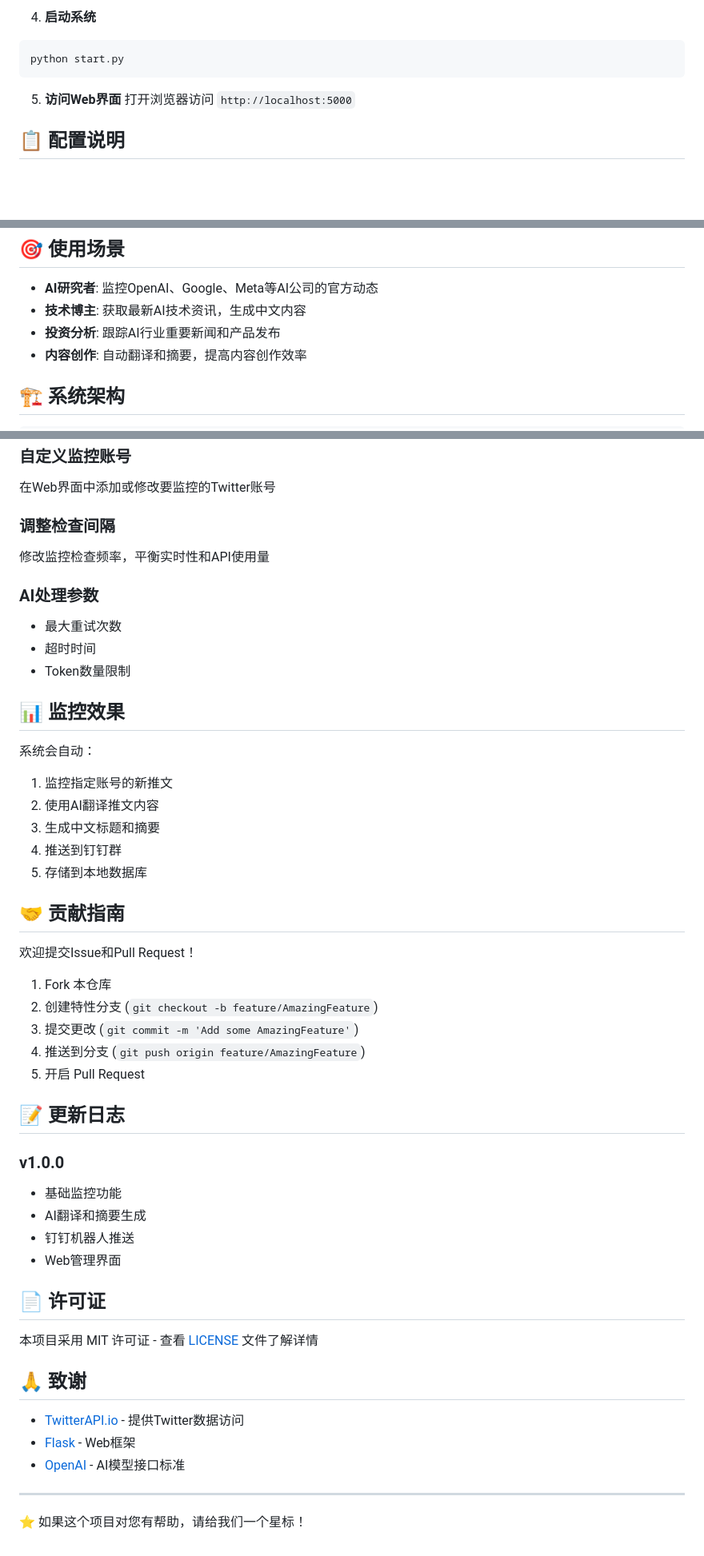
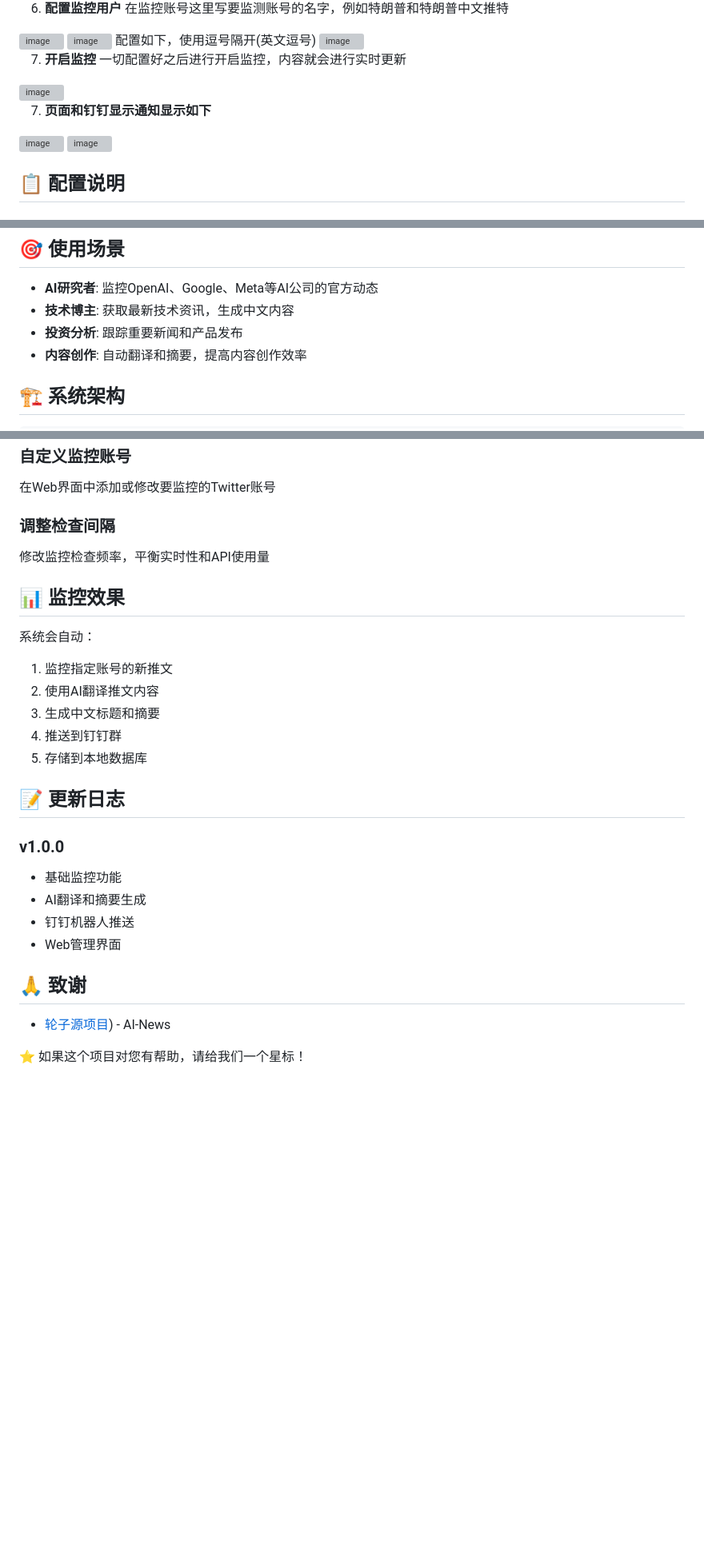
Before and after one commit to wxwhhh/TweetAI-Monitor, a Markdown page: README.md, 3 parts joined by grey strips. Shown at 80% size. Drawn GitHub-style; blank space fills up the shorter version; grey boxes are pictures that could not be loaded.

````diff
--- a/README.md
+++ b/README.md
@@ -40,11 +51,19 @@ pip install -r requirements.txt
 
-4. **启动系统**
-```bash
-python start.py
-```
+6. **配置监控用户**
+在监控账号这里写要监测账号的名字，例如特朗普和特朗普中文推特
+<img width="762" height="100" alt="image" src="https://github.com/user-attachments/assets/459b3b00-d476-41e4-b64d-066212326093" />
+<img width="942" height="134" alt="image" src="https://github.com/user-attachments/assets/be0f2a95-3f22-4670-9557-57fef4055444" />
+配置如下，使用逗号隔开(英文逗号)
+<img width="1288" height="418" alt="image" src="https://github.com/user-attachments/assets/02dbba64-afad-451b-82a0-2fbd256e1cfa" />
 
-5. **访问Web界面**
-打开浏览器访问 `http://localhost:5000`
+7. **开启监控**
+一切配置好之后进行开启监控，内容就会进行实时更新
+<img width="2000" height="399" alt="image" src="https://github.com/user-attachments/assets/595789e9-251a-493a-add2-4c63399be262" />
+
+7. **页面和钉钉显示通知显示如下**
+<img width="1972" height="1093" alt="image" src="https://github.com/user-attachments/assets/ee070275-11c4-426c-896c-51270127ef6e" />
+<img width="890" height="468" alt="image" src="https://github.com/user-attachments/assets/9a8346c9-e52b-4d74-865f-f3ad4ef5015d" />
+
 
 ## 📋 配置说明
 
@@ -65,8 +84,8 @@ python start.py
 ## 🎯 使用场景
 
 - **AI研究者**: 监控OpenAI、Google、Meta等AI公司的官方动态
-- **技术博主**: 获取最新AI技术资讯，生成中文内容
-- **投资分析**: 跟踪AI行业重要新闻和产品发布
+- **技术博主**: 获取最新技术资讯，生成中文内容
+- **投资分析**: 跟踪重要新闻和产品发布
 - **内容创作**: 自动翻译和摘要，提高内容创作效率
 
 ## 🏗️ 系统架构
@@ -113,11 +132,6 @@ twitter-ai-monitor/
 ### 调整检查间隔
 修改监控检查频率，平衡实时性和API使用量
 
-### AI处理参数
-- 最大重试次数
-- 超时时间
-- Token数量限制
-
 ## 📊 监控效果
 
 系统会自动：
@@ -127,16 +141,6 @@ twitter-ai-monitor/
 4. 推送到钉钉群
 5. 存储到本地数据库
 
-## 🤝 贡献指南
-
-欢迎提交Issue和Pull Request！
-
-1. Fork 本仓库
-2. 创建特性分支 (`git checkout -b feature/AmazingFeature`)
-3. 提交更改 (`git commit -m 'Add some AmazingFeature'`)
-4. 推送到分支 (`git push origin feature/AmazingFeature`)
-5. 开启 Pull Request
-
 ## 📝 更新日志
 
 ### v1.0.0
@@ -145,16 +149,8 @@ twitter-ai-monitor/
 - 钉钉机器人推送
 - Web管理界面
 
-## 📄 许可证
-
-本项目采用 MIT 许可证 - 查看 [LICENSE](LICENSE) 文件了解详情
-
 ## 🙏 致谢
 
-- [TwitterAPI.io](https://twitterapi.io/) - 提供Twitter数据访问
-- [Flask](https://flask.palletsprojects.com/) - Web框架
-- [OpenAI](https://openai.com/) - AI模型接口标准
-
----
+- [轮子源项目](https://github.com/luoyongkai/AI-News)) - AI-News
 
 ⭐ 如果这个项目对您有帮助，请给我们一个星标！
````
Also changed, not shown: other parts of README.md (+13 -2 lines).
